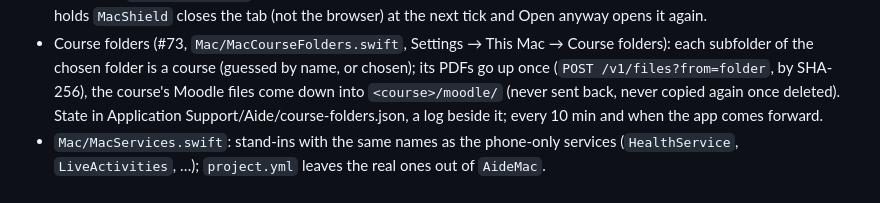
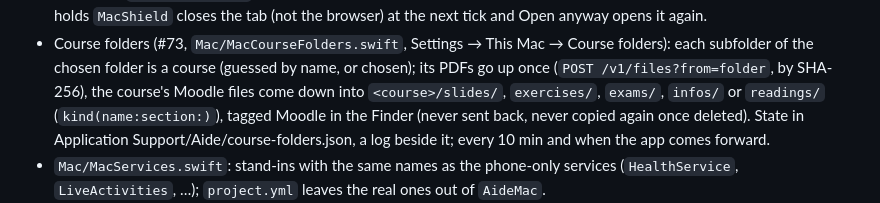
Before and after one commit to filippocappa/aide, a Markdown page: CLAUDE.md, the part around the change. GitHub-like rendering.

Commit message:
CLAUDE.md: course folders by kind

```diff
--- a/CLAUDE.md
+++ b/CLAUDE.md
@@ -244,7 +244,8 @@ the phone sent; a reminder ticked on the Mac goes through the server and the pho
   tab (not the browser) at the next tick and Open anyway opens it again.
 - Course folders (#73, `Mac/MacCourseFolders.swift`, Settings → This Mac → Course folders): each subfolder of the
   chosen folder is a course (guessed by name, or chosen); its PDFs go up once (`POST /v1/files?from=folder`, by SHA-256),
-  the course's Moodle files come down into `<course>/moodle/` (never sent back, never copied again once deleted).
+  the course's Moodle files come down into `<course>/slides/`, `exercises/`, `exams/`, `infos/` or `readings/`
+  (`kind(name:section:)`), tagged Moodle in the Finder (never sent back, never copied again once deleted).
   State in Application Support/Aide/course-folders.json, a log beside it; every 10 min and when the app comes forward.
 - `Mac/MacServices.swift`: stand-ins with the same names as the phone-only services (`HealthService`,
   `LiveActivities`, …); `project.yml` leaves the real ones out of `AideMac`.
```
